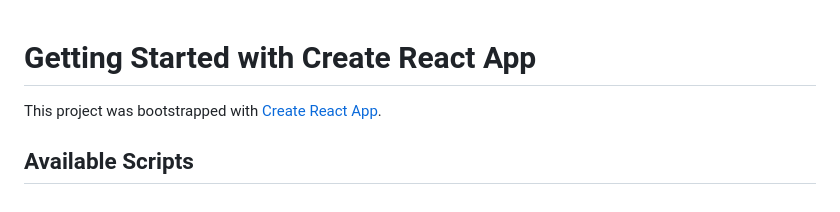
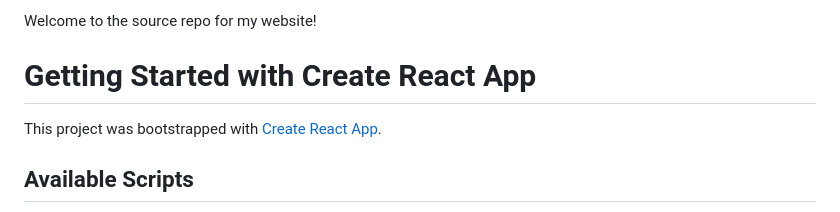
Before and after one commit to ayushib4/ayushib4.github.io, a Markdown page: README.md, the part around the change. Drawn GitHub-style.

Commit message:
testing commit

```diff
--- a/README.md
+++ b/README.md
@@ -1,3 +1,5 @@
+Welcome to the source repo for my website!
+
 # Getting Started with Create React App
 
 This project was bootstrapped with [Create React App](https://github.com/facebook/create-react-app).
```
